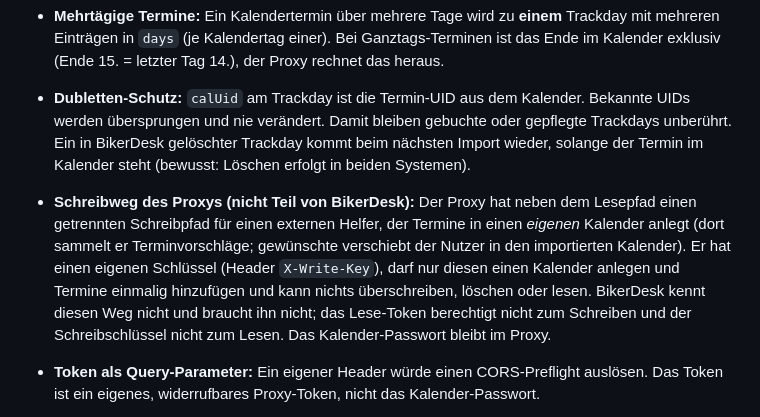
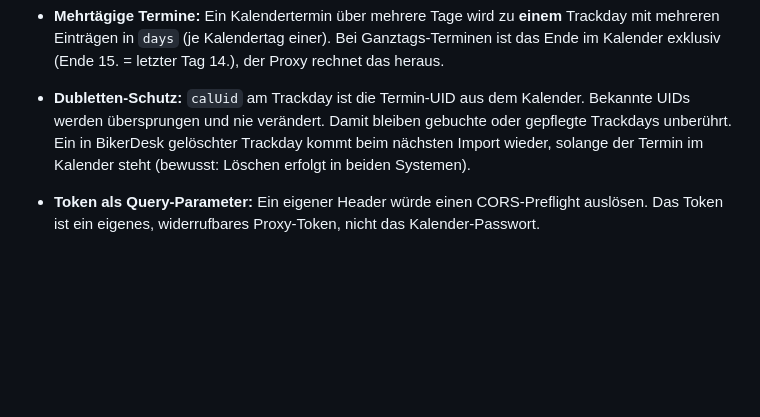
Before and after one commit to Ricci73/motorrad-serviceheft, a Markdown page: docs/DESIGN.md, the part around one of its changes. Drawn GitHub-style; blank space fills up the shorter version.

Commit message:
docs: Schreibweg des Proxys wieder aus der Doku nehmen (gehört nicht zur App)
Der Schreibweg gehört zum privaten Heimnetz-Betrieb, nicht zu BikerDesk. Nur Doku, keine App-Änderung, keine Versionserhöhung.

```diff
--- a/docs/DESIGN.md
+++ b/docs/DESIGN.md
@@ -658,13 +658,6 @@ sequenceDiagram
   werden übersprungen und nie verändert. Damit bleiben gebuchte oder gepflegte Trackdays unberührt.
   Ein in BikerDesk gelöschter Trackday kommt beim nächsten Import wieder, solange der Termin im
   Kalender steht (bewusst: Löschen erfolgt in beiden Systemen).
-- **Schreibweg des Proxys (nicht Teil von BikerDesk):** Der Proxy hat neben dem Lesepfad einen
-  getrennten Schreibpfad für einen externen Helfer, der Termine in einen *eigenen* Kalender anlegt
-  (dort sammelt er Terminvorschläge; gewünschte verschiebt der Nutzer in den importierten Kalender).
-  Er hat einen eigenen Schlüssel (Header `X-Write-Key`), darf nur diesen einen Kalender anlegen und
-  Termine einmalig hinzufügen und kann nichts überschreiben, löschen oder lesen. BikerDesk kennt
-  diesen Weg nicht und braucht ihn nicht; das Lese-Token berechtigt nicht zum Schreiben und der
-  Schreibschlüssel nicht zum Lesen. Das Kalender-Passwort bleibt im Proxy.
 - **Token als Query-Parameter:** Ein eigener Header würde einen CORS-Preflight auslösen. Das Token
   ist ein eigenes, widerrufbares Proxy-Token, nicht das Kalender-Passwort.
 - **Service Worker:** `sw.js` fängt Anfragen an fremde Hosts nicht ab. Sonst werden sie stumm
```
Also changed, not shown: other parts of docs/DESIGN.md (+1 -1 lines), docs/REQUIREMENTS.md (+1 -1 lines).
